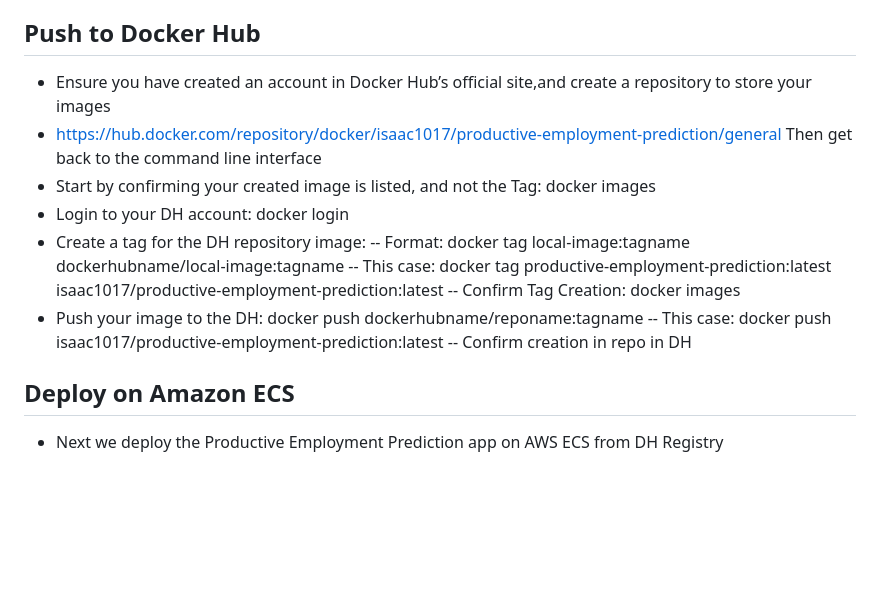
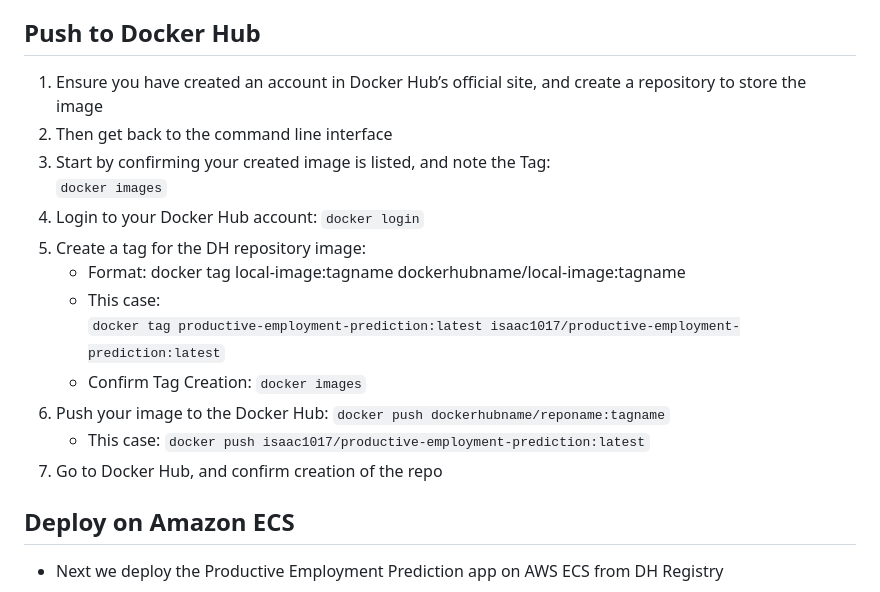
Before and after one commit to IsaacMwendwa/Deploying-ML-Model-with-Docker-and-Amazon-ECS, a Markdown page: README.md, the part around the change. Drawn GitHub-style; blank space fills up the shorter version.

Commit message:
Add pushing to Docker Hub

````diff
--- a/README.md
+++ b/README.md
@@ -76,18 +76,19 @@ This project is aimed at providing actionable insights to support SDG Number 8,
 9. Open link in terminal to view the app
 
 ## Push to Docker Hub
-* Ensure you have created an account in Docker Hub’s official site,and create a repository to store your images
-* https://hub.docker.com/repository/docker/isaac1017/productive-employment-prediction/general
-Then get back to the command line interface
-* Start by confirming your created image is listed, and not the Tag: docker images
-* Login to your DH account: docker login
-* Create a tag for the DH repository image:
--- Format: docker tag local-image:tagname dockerhubname/local-image:tagname
--- This case: docker tag productive-employment-prediction:latest isaac1017/productive-employment-prediction:latest
--- Confirm Tag Creation: docker images
-* Push your image to the DH: docker push dockerhubname/reponame:tagname
--- This case: docker push isaac1017/productive-employment-prediction:latest
--- Confirm creation in repo in DH
+1. Ensure you have created an account in Docker Hub’s official site, and create a repository to store the image
+2. Then get back to the command line interface
+3. Start by confirming your created image is listed, and note the Tag: \
+  ```docker images```
+4. Login to your Docker Hub account: ```docker login```
+5. Create a tag for the DH repository image:
+	* Format: docker tag local-image:tagname dockerhubname/local-image:tagname
+	* This case: \
+	```docker tag productive-employment-prediction:latest isaac1017/productive-employment-prediction:latest```
+	* Confirm Tag Creation: ```docker images```
+6. Push your image to the Docker Hub: ```docker push dockerhubname/reponame:tagname```
+	* This case: ```docker push isaac1017/productive-employment-prediction:latest```
+7. Go to Docker Hub, and confirm creation of the repo
 
 ## Deploy on Amazon ECS
 * Next we deploy the Productive Employment Prediction app on AWS ECS from DH Registry
````
